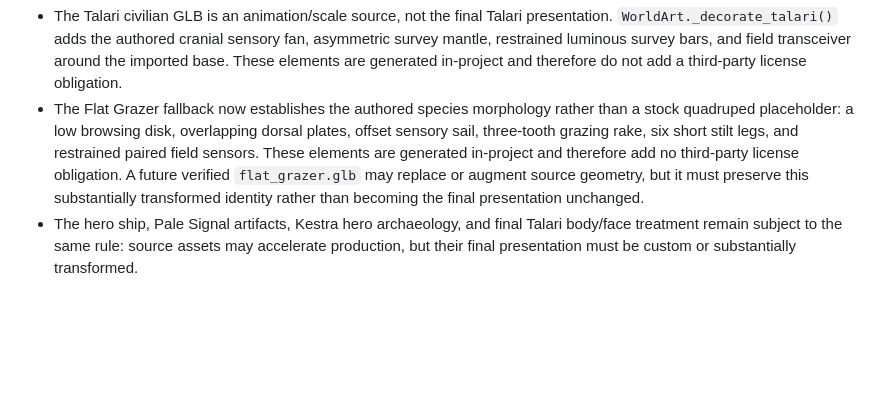
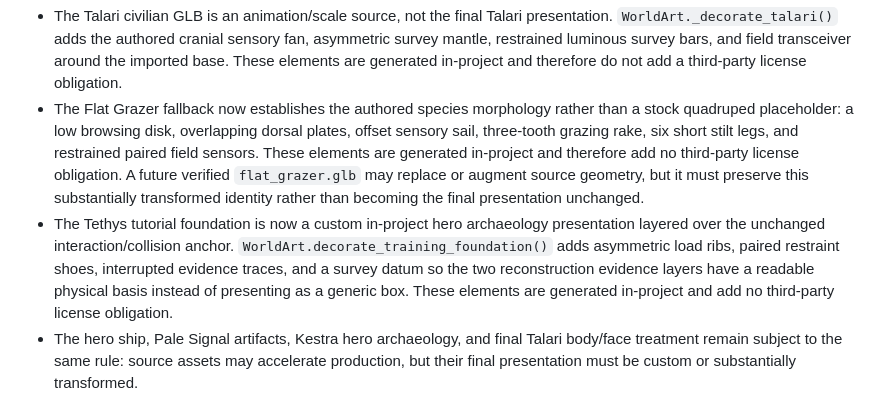
Before and after one commit to Islandyout/pale-signal, a Markdown page: reboot/production/ASSET_LEDGER.md, the part around the change. GitHub-like rendering; blank space fills up the shorter version.

Commit message:
Record authored hero archaeology identity

```diff
--- a/reboot/production/ASSET_LEDGER.md
+++ b/reboot/production/ASSET_LEDGER.md
@@ -30,6 +30,7 @@ During mechanic development, procedural fallback meshes keep the game playable w
 
 - The Talari civilian GLB is an animation/scale source, not the final Talari presentation. `WorldArt._decorate_talari()` adds the authored cranial sensory fan, asymmetric survey mantle, restrained luminous survey bars, and field transceiver around the imported base. These elements are generated in-project and therefore do not add a third-party license obligation.
 - The Flat Grazer fallback now establishes the authored species morphology rather than a stock quadruped placeholder: a low browsing disk, overlapping dorsal plates, offset sensory sail, three-tooth grazing rake, six short stilt legs, and restrained paired field sensors. These elements are generated in-project and therefore add no third-party license obligation. A future verified `flat_grazer.glb` may replace or augment source geometry, but it must preserve this substantially transformed identity rather than becoming the final presentation unchanged.
+- The Tethys tutorial foundation is now a custom in-project hero archaeology presentation layered over the unchanged interaction/collision anchor. `WorldArt.decorate_training_foundation()` adds asymmetric load ribs, paired restraint shoes, interrupted evidence traces, and a survey datum so the two reconstruction evidence layers have a readable physical basis instead of presenting as a generic box. These elements are generated in-project and add no third-party license obligation.
 - The hero ship, Pale Signal artifacts, Kestra hero archaeology, and final Talari body/face treatment remain subject to the same rule: source assets may accelerate production, but their final presentation must be custom or substantially transformed.
 
 ## Source pages
```
